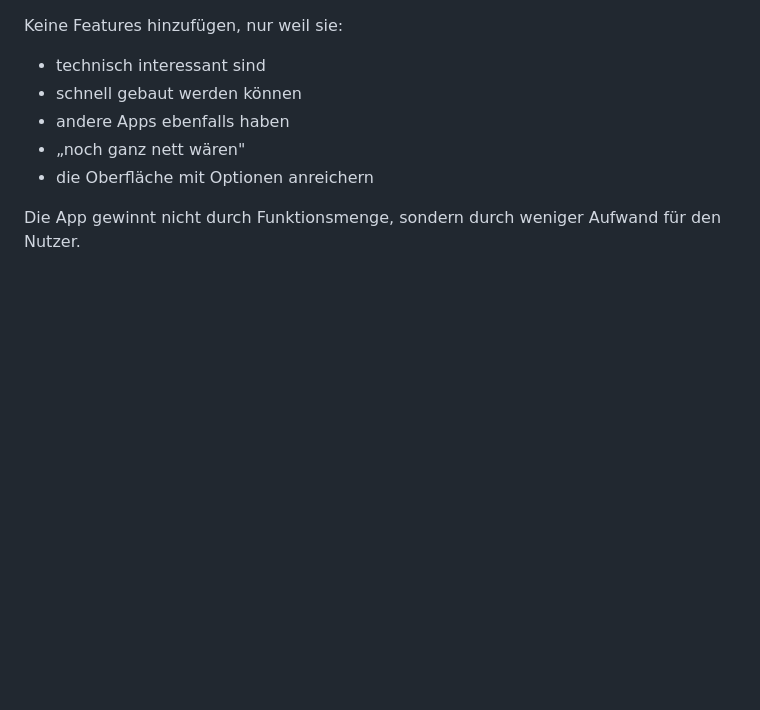
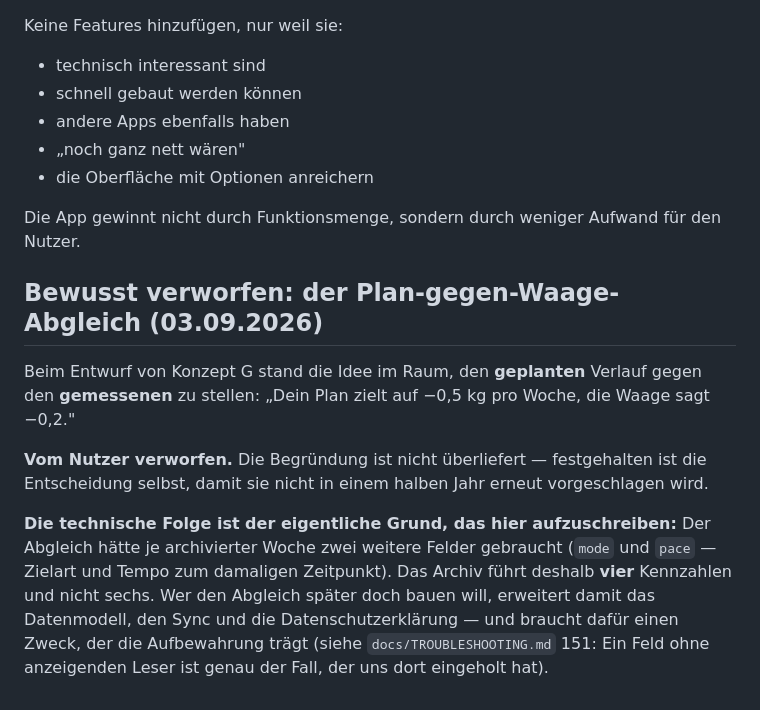
Before and after one commit to vogelpommez-a11y/mealplan, a Markdown page: docs/PRODUCT.md, the part around the change. Rendered like a GitHub page; blank space fills up the shorter version.

Commit message:
Eine verworfene Idee ueberlebt den Plan, in dem sie stand
Konzept G ist abgearbeitet, der Umsetzungsplan geloescht (plans/ ist
gitignored, also gibt es keine Historie, aus der man ihn zurueckholt).

Eine Zeile daraus stand nirgends sonst: Der Plan-gegen-Waage-Abgleich -
geplanter gegen gemessenen Verlauf - wurde vom Nutzer verworfen. Ohne diesen
Vermerk schlaegt ihn in einem halben Jahr jemand erneut vor.

Wichtiger noch ist die technische Folge: Der Abgleich haette je Archivwoche
`mode` und `pace` gebraucht. Genau deshalb fuehrt das Archiv vier Kennzahlen
und nicht sechs - und wer den Abgleich doch baut, aendert Datenmodell, Sync
und Datenschutzerklaerung zugleich.

Co-Authored-By: Claude Opus 5 (1M context) <noreply@anthropic.com>
Claude-Session: https://claude.ai/code/session_01BDaBJ5yXxtEAP6XbKHMxR8

```diff
--- a/docs/PRODUCT.md
+++ b/docs/PRODUCT.md
@@ -1573,3 +1573,19 @@ Keine Features hinzufügen, nur weil sie:
 * die Oberfläche mit Optionen anreichern
 
 Die App gewinnt nicht durch Funktionsmenge, sondern durch weniger Aufwand für den Nutzer.
+
+## Bewusst verworfen: der Plan-gegen-Waage-Abgleich (03.09.2026)
+
+Beim Entwurf von Konzept G stand die Idee im Raum, den **geplanten** Verlauf gegen den
+**gemessenen** zu stellen: „Dein Plan zielt auf −0,5 kg pro Woche, die Waage sagt −0,2."
+
+**Vom Nutzer verworfen.** Die Begründung ist nicht überliefert — festgehalten ist die
+Entscheidung selbst, damit sie nicht in einem halben Jahr erneut vorgeschlagen wird.
+
+**Die technische Folge ist der eigentliche Grund, das hier aufzuschreiben:** Der Abgleich
+hätte je archivierter Woche zwei weitere Felder gebraucht (`mode` und `pace` — Zielart und
+Tempo zum damaligen Zeitpunkt). Das Archiv führt deshalb **vier** Kennzahlen und nicht
+sechs. Wer den Abgleich später doch bauen will, erweitert damit das Datenmodell, den Sync
+und die Datenschutzerklärung — und braucht dafür einen Zweck, der die Aufbewahrung trägt
+(siehe `docs/TROUBLESHOOTING.md` 151: Ein Feld ohne anzeigenden Leser ist genau der Fall,
+der uns dort eingeholt hat).
```
